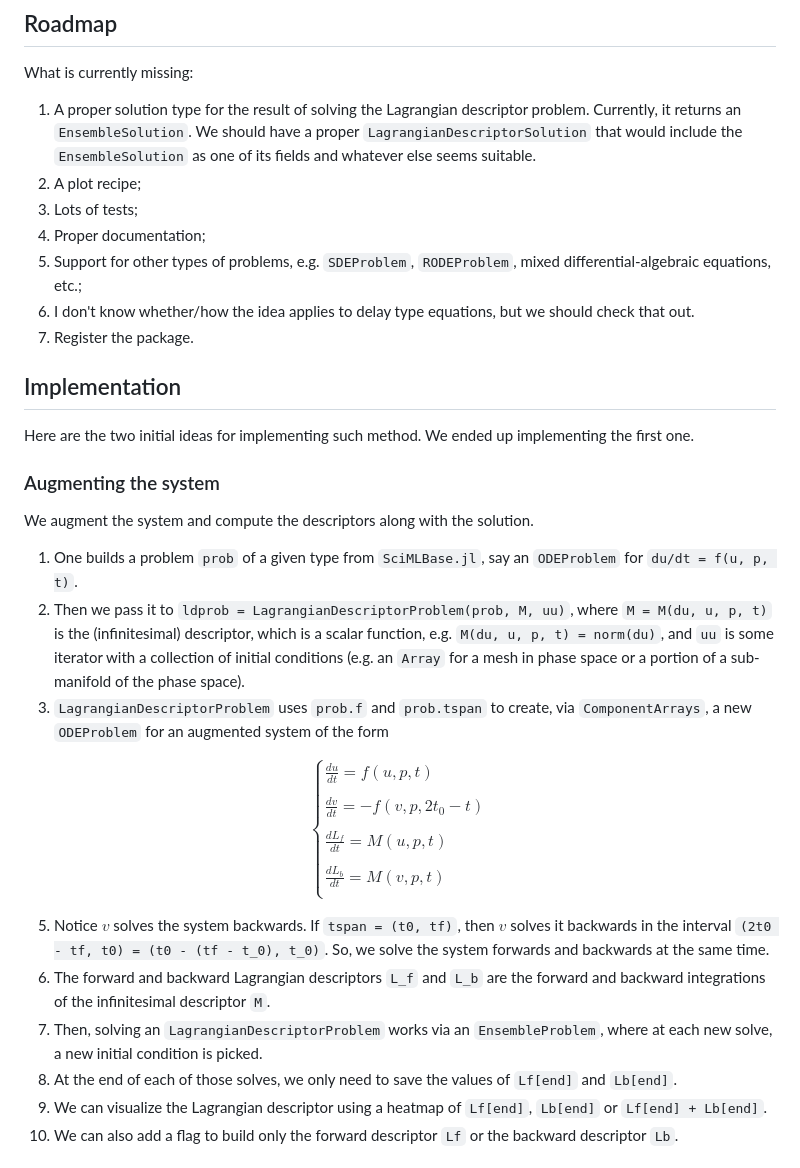
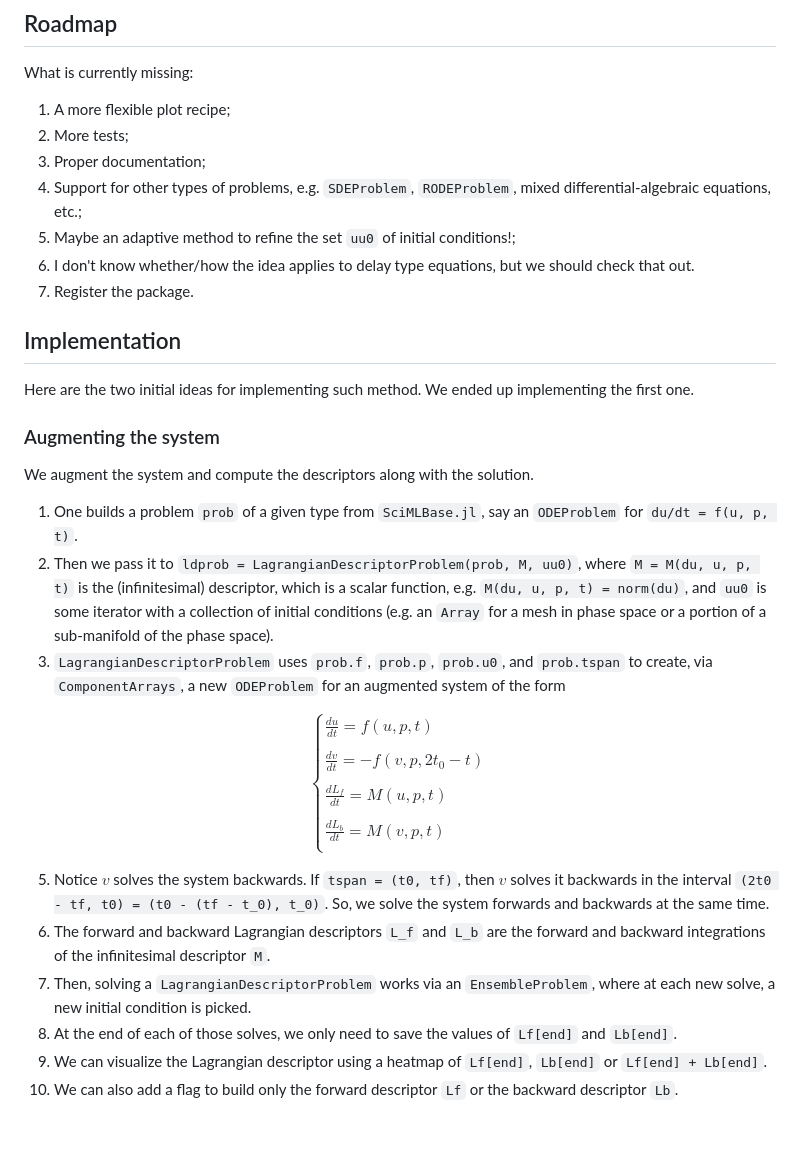
Before and after one commit to JuliaDynamics/LagrangianDescriptors.jl, a Markdown page: README.md, the part around one of its changes. Rendered like a GitHub page; blank space fills up the shorter version.

```diff
--- a/README.md
+++ b/README.md
@@ -21,11 +87,11 @@ What we have so far:
 ## Roadmap
 
 What is currently missing:
-1. A proper solution type for the result of solving the Lagrangian descriptor problem. Currently, it returns an `EnsembleSolution`. We should have a proper `LagrangianDescriptorSolution` that would include the `EnsembleSolution` as one of its fields and whatever else seems suitable.
-1. A plot recipe;
-1. Lots of tests;
+1. A more flexible plot recipe;
+1. More tests;
 1. Proper documentation;
 1. Support for other types of problems, e.g. `SDEProblem`, `RODEProblem`, mixed differential-algebraic equations, etc.;
+1. Maybe an adaptive method to refine the set `uu0` of initial conditions!;
 1. I don't know whether/how the idea applies to delay type equations, but we should check that out.
 1. Register the package.
 
@@ -38,8 +104,8 @@ Here are the two initial ideas for implementing such method. We ended up impleme
 We augment the system and compute the descriptors along with the solution.
 
 1. One builds a problem `prob` of a given type from `SciMLBase.jl`, say an `ODEProblem` for `du/dt = f(u, p, t)`.
-2. Then we pass it to `ldprob = LagrangianDescriptorProblem(prob, M, uu)`, where `M = M(du, u, p, t)` is the (infinitesimal) descriptor, which is a scalar function, e.g. `M(du, u, p, t) = norm(du)`, and `uu` is some iterator with a collection of initial conditions (e.g. an `Array` for a mesh in phase space or a portion of a sub-manifold of the phase space).
-3.  `LagrangianDescriptorProblem` uses `prob.f` and `prob.tspan` to create, via `ComponentArrays`,  a new `ODEProblem` for an augmented system of the form
+2. Then we pass it to `ldprob = LagrangianDescriptorProblem(prob, M, uu0)`, where `M = M(du, u, p, t)` is the (infinitesimal) descriptor, which is a scalar function, e.g. `M(du, u, p, t) = norm(du)`, and `uu0` is some iterator with a collection of initial conditions (e.g. an `Array` for a mesh in phase space or a portion of a sub-manifold of the phase space).
+3.  `LagrangianDescriptorProblem` uses `prob.f`, `prob.p`, `prob.u0`, and `prob.tspan` to create, via `ComponentArrays`, a new `ODEProblem` for an augmented system of the form
 
 $$
 \begin{cases}
@@ -52,7 +118,7 @@ $$
 
 5. Notice $v$ solves the system backwards. If `tspan = (t0, tf)`, then $v$ solves it backwards in the interval `(2t0 - tf, t0) = (t0 - (tf - t_0), t_0)`. So, we solve the system forwards and backwards at the same time.
 6. The forward and backward Lagrangian descriptors `L_f` and `L_b` are the forward and backward integrations of the infinitesimal descriptor `M`.
-7. Then, solving an `LagrangianDescriptorProblem` works via an `EnsembleProblem`, where at each new solve, a new initial condition is picked.
+7. Then, solving a `LagrangianDescriptorProblem` works via an `EnsembleProblem`, where at each new solve, a new initial condition is picked.
 8. At the end of each of those solves, we only need to save the values of `Lf[end]` and `Lb[end]`.
 9. We can visualize the Lagrangian descriptor using a heatmap of `Lf[end]`, `Lb[end]` or `Lf[end] + Lb[end]`.
 10. We can also add a flag to build only the forward descriptor `Lf` or the backward descriptor `Lb`.
```
Also changed, not shown: other parts of README.md (+70 -4 lines), examples/img/duffing.png (added), examples/img/duffing1.png (deleted), examples/img/duffing2.png, examples/img/duffing_backward.png (added), examples/img/duffing_forward.png (added), 1 other file.
